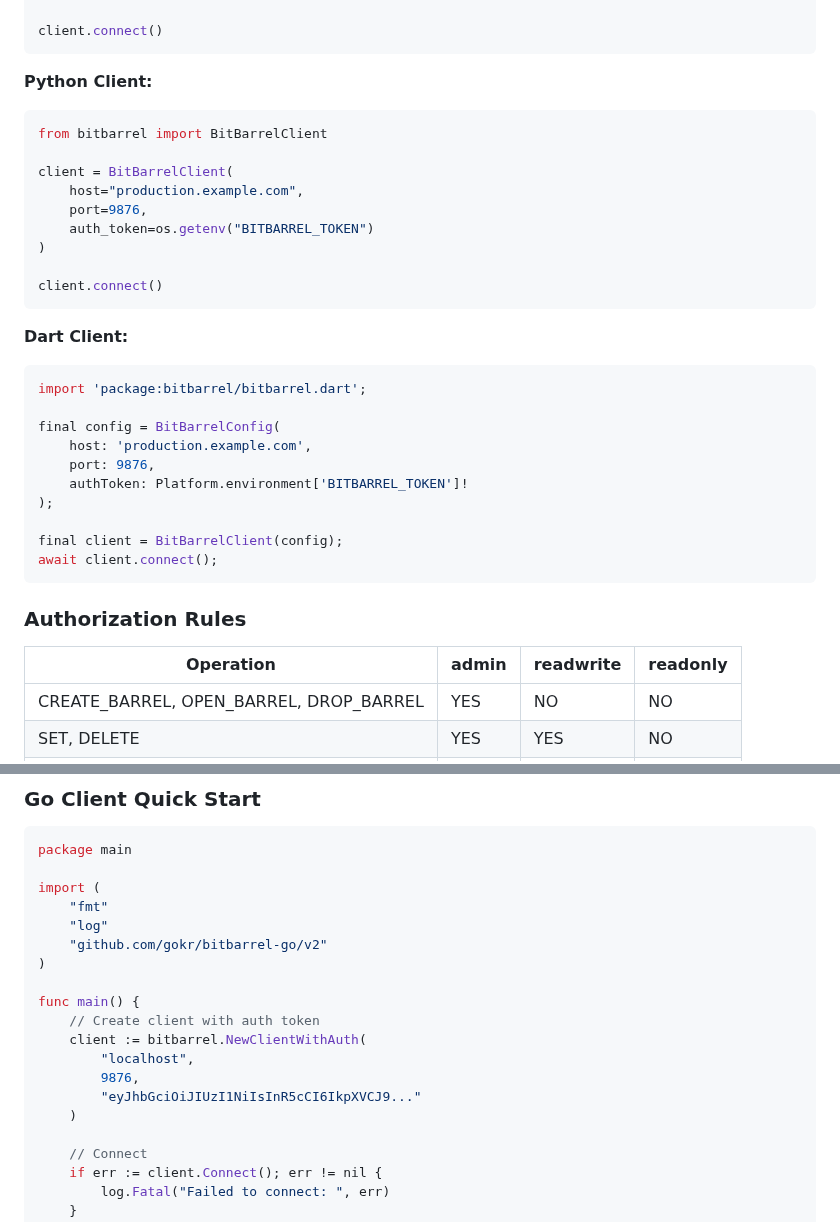
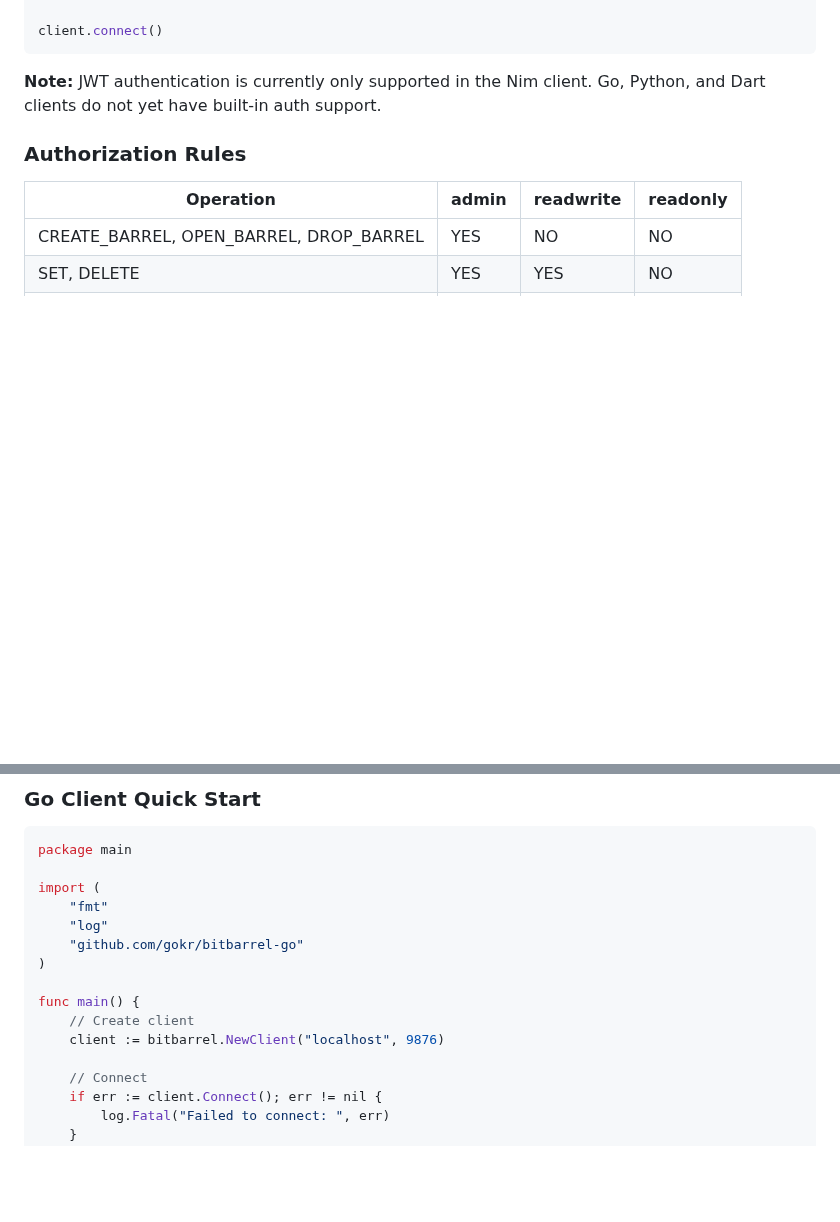
Before and after one commit to gokr/bitbarrel, a Markdown page: docs/networking-guide.md, 2 parts joined by grey strips. GitHub-like rendering; blank space fills up the shorter version.

Commit message:
docs(networking): fix client JWT auth feature claims
JWT authentication is currently only implemented in the Nim client.
Remove incorrect claims that Go, Python, and Dart clients have JWT
auth support. Update feature matrix and client examples accordingly.

🤖 Generated with [Claude Code](https://claude.com/claude-code)

Co-Authored-By: Claude Opus 4.5 <noreply@anthropic.com>

````diff
--- a/docs/networking-guide.md
+++ b/docs/networking-guide.md
@@ -179,32 +179,7 @@ var client = netclient.newClient(
 client.connect()
 ```
 
-**Python Client:**
-```python
-from bitbarrel import BitBarrelClient
-
-client = BitBarrelClient(
-    host="production.example.com",
-    port=9876,
-    auth_token=os.getenv("BITBARREL_TOKEN")
-)
-
-client.connect()
-```
-
-**Dart Client:**
-```dart
-import 'package:bitbarrel/bitbarrel.dart';
-
-final config = BitBarrelConfig(
-    host: 'production.example.com',
-    port: 9876,
-    authToken: Platform.environment['BITBARREL_TOKEN']!
-);
-
-final client = BitBarrelClient(config);
-await client.connect();
-```
+**Note:** JWT authentication is currently only supported in the Nim client. Go, Python, and Dart clients do not yet have built-in auth support.
 
 ### Authorization Rules
 
@@ -246,16 +221,12 @@ package main
 import (
     "fmt"
     "log"
-    "github.com/gokr/bitbarrel-go/v2"
+    "github.com/gokr/bitbarrel-go"
 )
 
 func main() {
-    // Create client with auth token
-    client := bitbarrel.NewClientWithAuth(
-        "localhost",
-        9876,
-        "eyJhbGciOiJIUzI1NiIsInR5cCI6IkpXVCJ9..."
-    )
+    // Create client
+    client := bitbarrel.NewClient("localhost", 9876)
 
     // Connect
     if err := client.Connect(); err != nil {
````
Also changed, not shown: docs/FEATURES/networking.md (+3 -13 lines).
